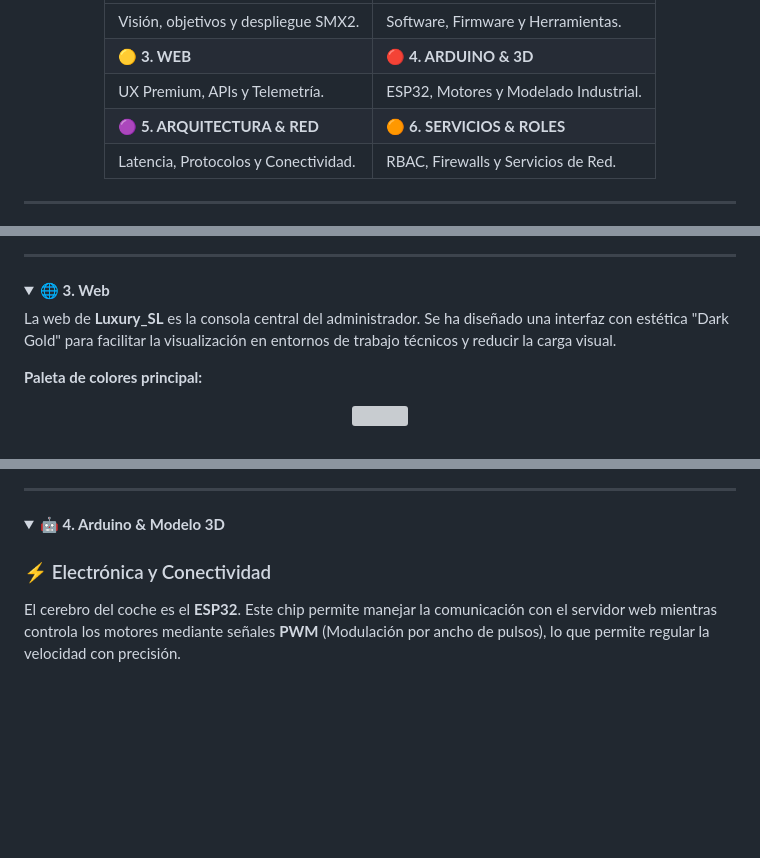
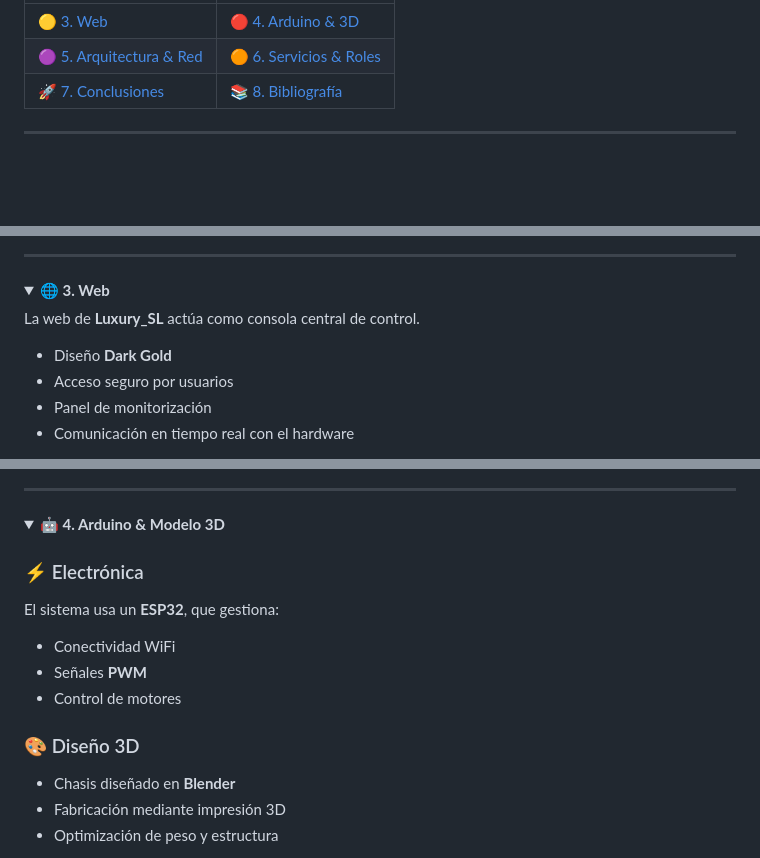
Before and after one commit to katyarobuste08/SMX2_LuxurySLL, a Markdown page: README.md, 3 parts joined by grey strips. Rendered like a GitHub page; folded sections open; blank space fills up the shorter version; grey boxes are pictures that could not be loaded.

```diff
--- a/README.md
+++ b/README.md
@@ -20,12 +17,7 @@
 | :--- | :--- |
-| Visión, objetivos y despliegue SMX2. | Software, Firmware y Herramientas. |
-| 🟡 **3. WEB** | 🔴 **4. ARDUINO & 3D** |
-| UX Premium, APIs y Telemetría. | ESP32, Motores y Modelado Industrial. |
-| 🟣 **5. ARQUITECTURA & RED** | 🟠 **6. SERVICIOS & ROLES** |
-| Latencia, Protocolos y Conectividad. | RBAC, Firewalls y Servicios de Red. |
-
-</div>
-
+| 🟡 [3. Web](#web) | 🔴 [4. Arduino & 3D](#arduino-3d) |
+| 🟣 [5. Arquitectura & Red](#arquitectura-red) | 🟠 [6. Servicios & Roles](#servicios-roles) |
+| 🚀 [7. Conclusiones](#conclusiones) | 📚 [8. Bibliografía](#bibliografia) |
 
 ---
 
@@ -75,13 +56,13 @@ Este trabajo demuestra la capacidad de integrar múltiples tecnologías de siste
 
 ---
 
-<details id="web">
-<summary><strong>🌐 3. Web</strong></summary>
+<details>
+  <summary id="web"><strong>🌐 3. Web</strong></summary>
 
-La web de **Luxury_SL** es la consola central del administrador. Se ha diseñado una interfaz con estética "Dark Gold" para facilitar la visualización en entornos de trabajo técnicos y reducir la carga visual.
+La web de **Luxury_SL** actúa como consola central de control.
 
-**Paleta de colores principal:**
-<p align="center">
-  <img src="https://i.imgur.com/zcfUlYo_d.png" width="600" />
-</p>
+- Diseño **Dark Gold**
+- Acceso seguro por usuarios
+- Panel de monitorización
+- Comunicación en tiempo real con el hardware
 
@@ -125,10 +76,17 @@ La web de **Luxury_SL** es la consola central del administrador. Se ha diseñado
 
 ---
 
-<details id="arduino-y-modelo-3d">
-<summary><strong>🤖 4. Arduino & Modelo 3D</strong></summary>
+<details>
+  <summary id="arduino-3d"><strong>🤖 4. Arduino & Modelo 3D</strong></summary>
 
-### ⚡ Electrónica y Conectividad
-El cerebro del coche es el **ESP32**. Este chip permite manejar la comunicación con el servidor web mientras controla los motores mediante señales **PWM** (Modulación por ancho de pulsos), lo que permite regular la velocidad con precisión.
+### ⚡ Electrónica
+El sistema usa un **ESP32**, que gestiona:
+- Conectividad WiFi
+- Señales **PWM**
+- Control de motores
 
+### 🎨 Diseño 3D
+- Chasis diseñado en **Blender**
+- Fabricación mediante impresión 3D
+- Optimización de peso y estructura
 
```
Also changed, not shown: other parts of README.md (+66 -145 lines).
